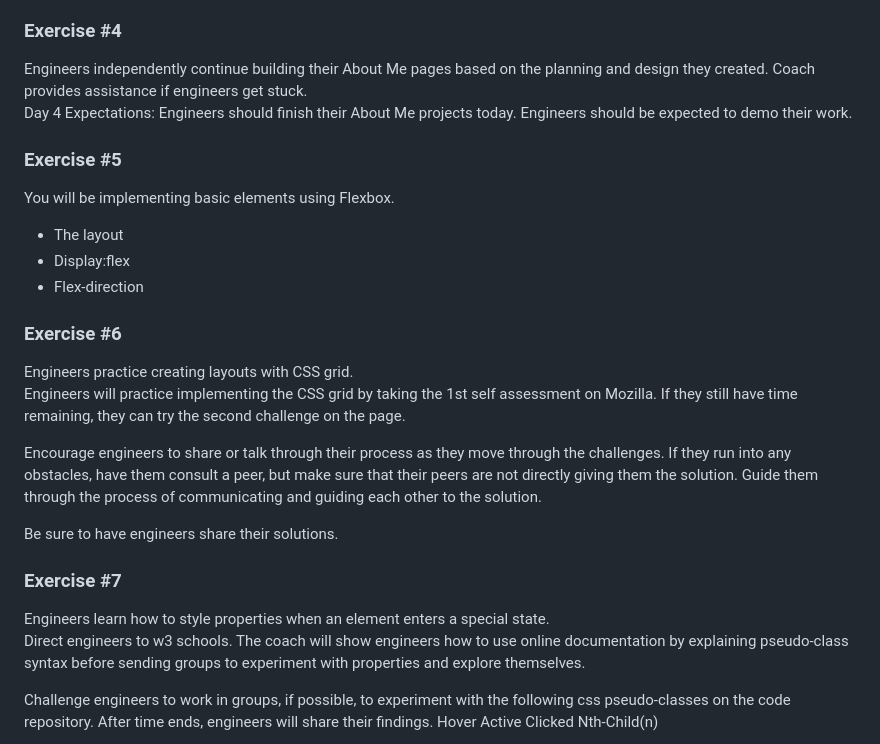
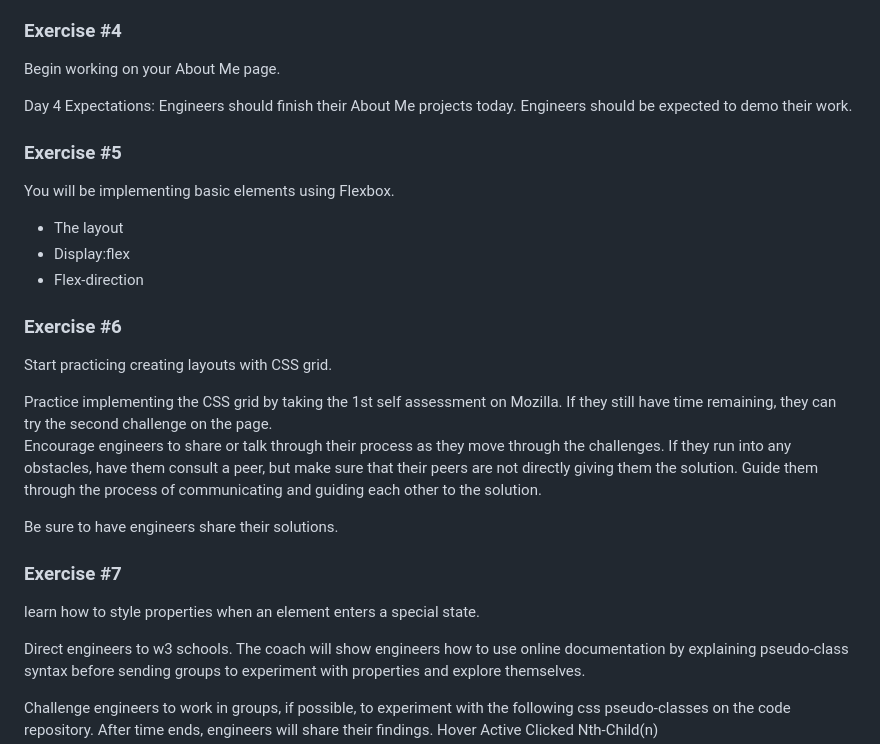
Before and after one commit to CodeNextAdmin/intro-to-web-dev, a Markdown page: README.md, the part around the change. Drawn GitHub-style.

```diff
--- a/README.md
+++ b/README.md
@@ -50,7 +50,7 @@ Complete the following challenges using <a href="/exercises/lab1.html">lab1.html
 </ul>
 
 <h3>Exercise #4</h3>
-Engineers independently continue building their About Me pages based on the planning and design they created. Coach provides assistance if engineers get stuck.
+<p>Begin working on your About Me page.</p>
 
 Day 4 Expectations:
 Engineers should finish their About Me  projects today.
@@ -66,16 +66,15 @@ Engineers should be expected to demo their work.
 </ul>
 
 <h3>Exercise #6</h3>
-Engineers practice creating layouts with CSS grid.
-
-Engineers will practice implementing the CSS grid by taking the 1st self assessment on Mozilla. If they still have time remaining, they can try the second challenge on the page.
+<p>Start practicing creating layouts with CSS grid.</p>
+Practice implementing the CSS grid by taking the 1st self assessment on Mozilla. If they still have time remaining, they can try the second challenge on the page.
 
 Encourage engineers to share or talk through their process as they move through the challenges. If they run into any obstacles, have them consult a peer, but make sure that their peers are not directly giving them the solution. Guide them through the process of communicating and guiding each other to the solution.
 
 Be sure to have engineers share their solutions.
 
 <h3>Exercise #7</h3>
- Engineers learn  how to style properties when an element enters a special state.
+<p>learn  how to style properties when an element enters a special state.</p>
 
 Direct engineers to  w3 schools. The coach will show engineers how to use online documentation by explaining pseudo-class syntax before sending groups to experiment with properties and explore themselves.
 
```
